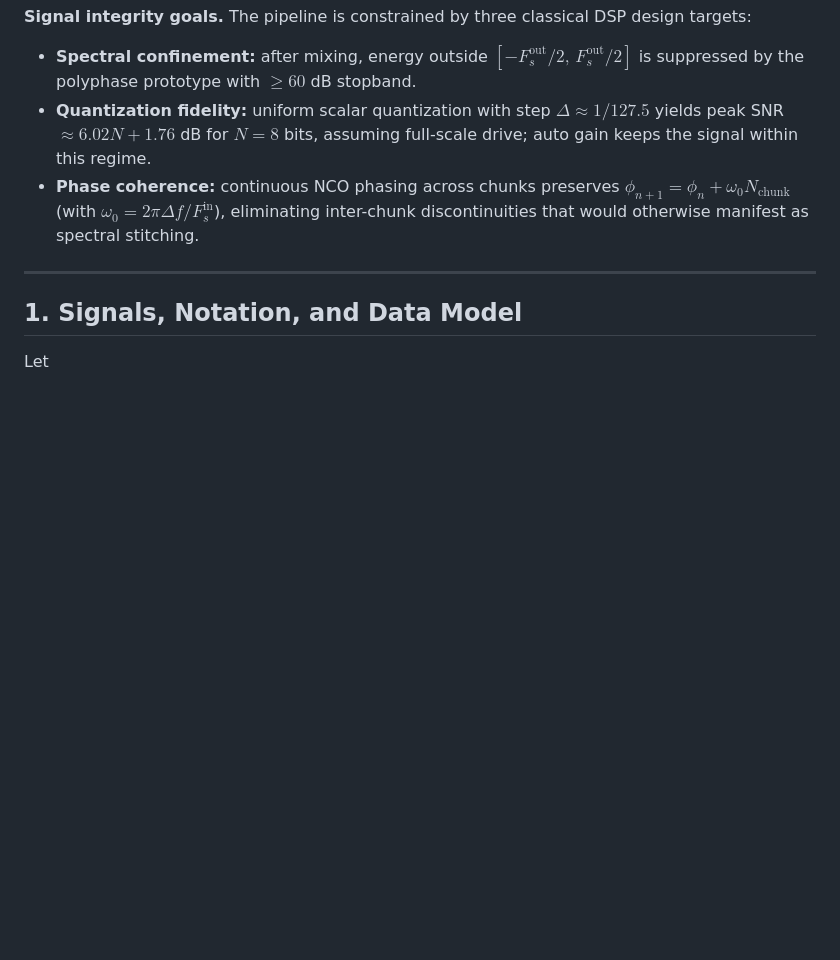
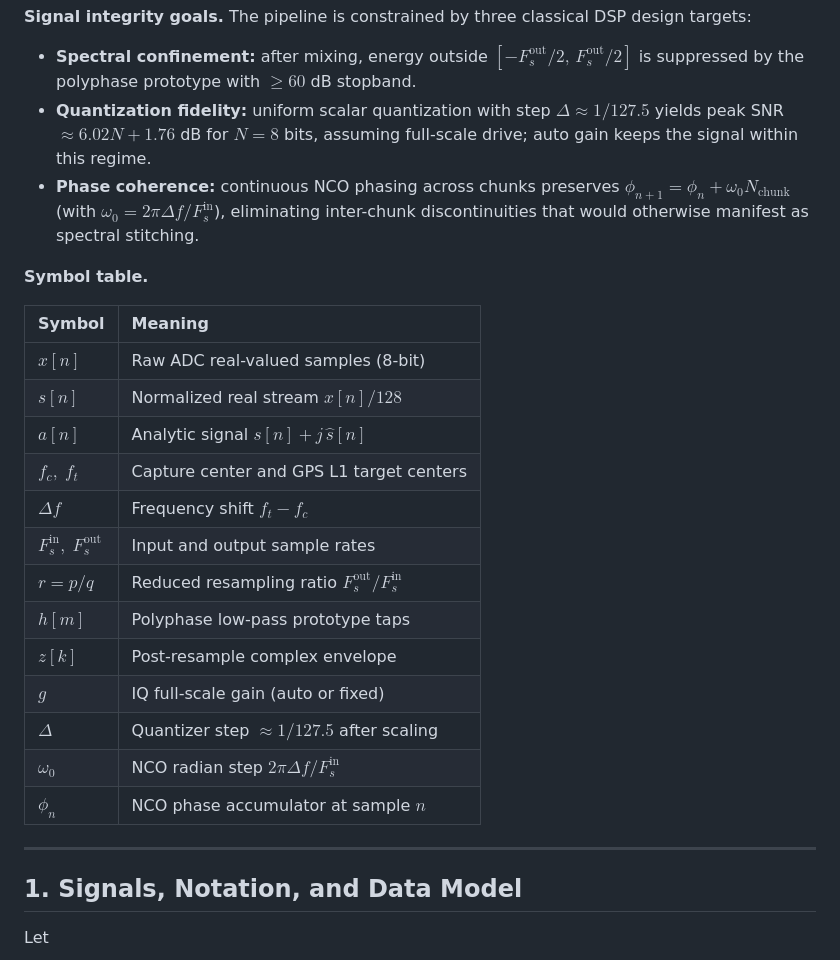
Before and after one commit to adzetto/gps-sdr-pipeline, a Markdown page: README.md, the part around the change printed below. Drawn GitHub-style; blank space fills up the shorter version.

Commit message:
Add symbol table and notebook math notes

```diff
--- a/README.md
+++ b/README.md
@@ -11,6 +11,24 @@ This document serves as a technical article for the offline GPS spoofing-to-IQ p
 - **Spectral confinement:** after mixing, energy outside $[-F_s^{\text{out}}/2,\, F_s^{\text{out}}/2]$ is suppressed by the polyphase prototype with $\ge 60$ dB stopband.
 - **Quantization fidelity:** uniform scalar quantization with step $\Delta \approx 1/127.5$ yields peak SNR $\approx 6.02N + 1.76$ dB for $N=8$ bits, assuming full-scale drive; auto gain keeps the signal within this regime.
 - **Phase coherence:** continuous NCO phasing across chunks preserves $\phi_{n+1} = \phi_n + \omega_0 N_{\text{chunk}}$ (with $\omega_0 = 2\pi \Delta f / F_s^{\text{in}}$), eliminating inter-chunk discontinuities that would otherwise manifest as spectral stitching.
+
+**Symbol table.**
+
+| Symbol | Meaning |
+| :--- | :--- |
+| $x[n]$ | Raw ADC real-valued samples (8-bit) |
+| $s[n]$ | Normalized real stream $x[n]/128$ |
+| $a[n]$ | Analytic signal $s[n] + j\,\hat{s}[n]$ |
+| $f_c,\; f_t$ | Capture center and GPS L1 target centers |
+| $\Delta f$ | Frequency shift $f_t - f_c$ |
+| $F_s^{\text{in}},\; F_s^{\text{out}}$ | Input and output sample rates |
+| $r = p/q$ | Reduced resampling ratio $F_s^{\text{out}}/F_s^{\text{in}}$ |
+| $h[m]$ | Polyphase low-pass prototype taps |
+| $z[k]$ | Post-resample complex envelope |
+| $g$ | IQ full-scale gain (auto or fixed) |
+| $\Delta$ | Quantizer step $\approx 1/127.5$ after scaling |
+| $\omega_0$ | NCO radian step $2\pi \Delta f / F_s^{\text{in}}$ |
+| $\phi_n$ | NCO phase accumulator at sample $n$ |
 
 ---
 
```
Also changed, not shown: other parts of README.md (+22 -0 lines).
